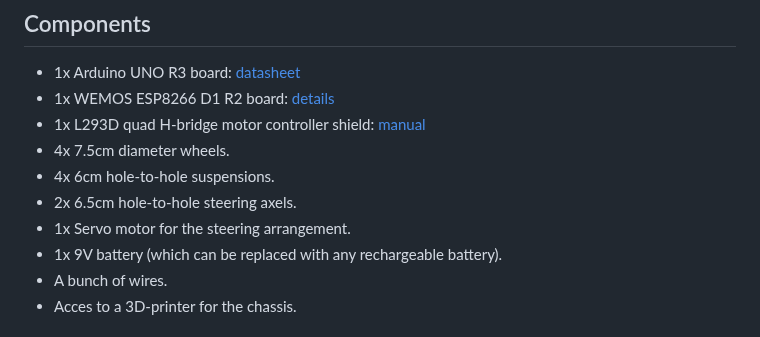
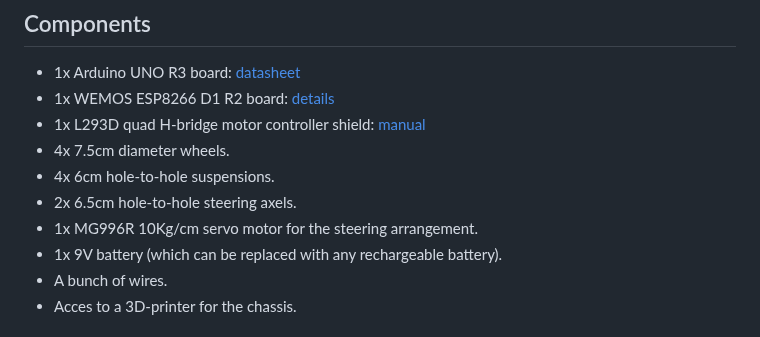
Before and after one commit to AndreiBertescu/RC-car, a Markdown page: README.md, the part around the change. GitHub-like rendering.

```diff
--- a/README.md
+++ b/README.md
@@ -17,7 +17,7 @@ The car's chassis was designed in Fusion360 and will be 3D printed using PLA fil
 - 4x 7.5cm diameter wheels.
 - 4x 6cm hole-to-hole suspensions.
 - 2x 6.5cm hole-to-hole steering axels.
-- 1x Servo motor for the steering arrangement.
+- 1x MG996R 10Kg/cm servo motor for the steering arrangement.
 - 1x 9V battery (which can be replaced with any rechargeable battery).
 - A bunch of wires.
 - Acces to a 3D-printer for the chassis.
```
